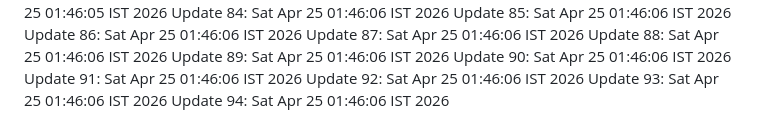
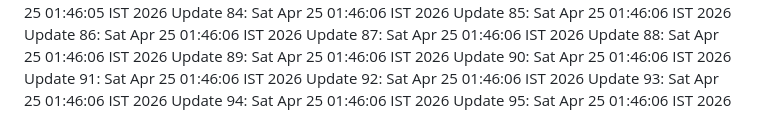
Before and after one commit to noshinck/tavio-2.0, a Markdown page: LOG.md, the part around the change. Drawn GitHub-style.

Commit message:
chore: maintenance update iteration 95

```diff
--- a/LOG.md
+++ b/LOG.md
@@ -92,3 +92,4 @@ Update 91: Sat Apr 25 01:46:06 IST 2026
 Update 92: Sat Apr 25 01:46:06 IST 2026
 Update 93: Sat Apr 25 01:46:06 IST 2026
 Update 94: Sat Apr 25 01:46:06 IST 2026
+Update 95: Sat Apr 25 01:46:06 IST 2026
```
